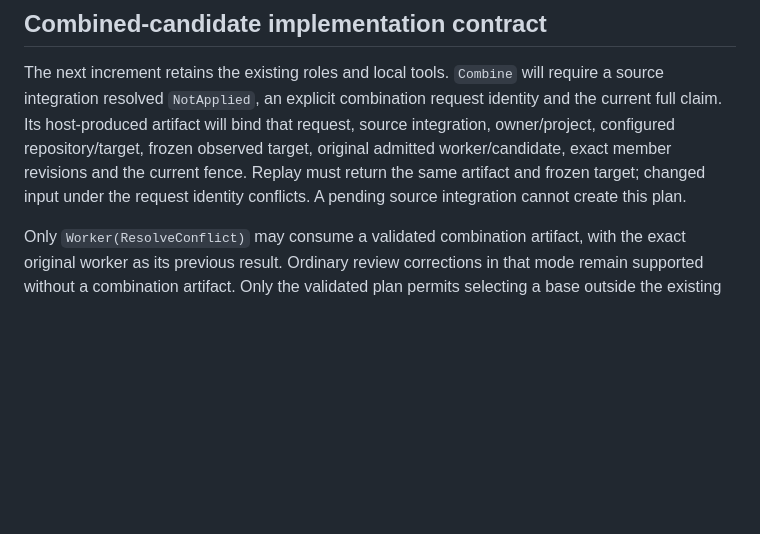
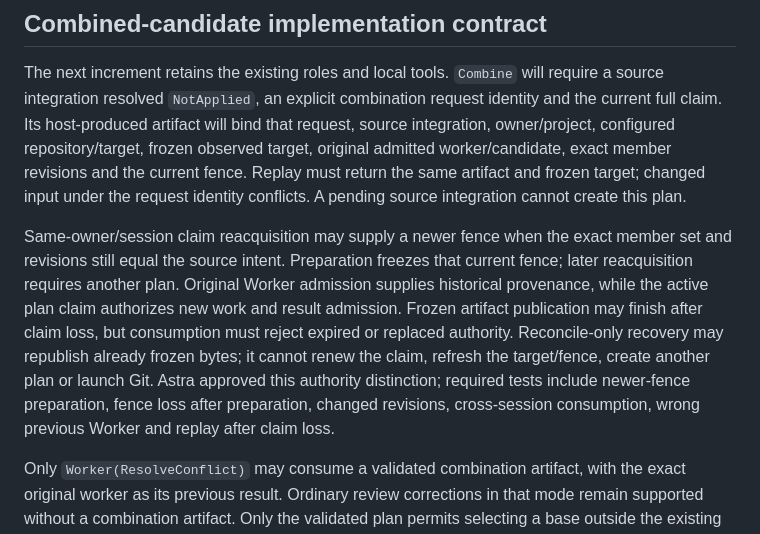
Before and after one commit to pshirshov/cq4, a Markdown page: docs/design/git-integration.md, the part around the change. Rendered like a GitHub page; blank space fills up the shorter version.

Commit message:
Clarify current claim authority for combined-candidate plans

```diff
--- a/docs/design/git-integration.md
+++ b/docs/design/git-integration.md
@@ -80,6 +80,8 @@ Also cover reservation versus release/takeover in both orders, expiry while pend
 
 The next increment retains the existing roles and local tools. `Combine` will require a source integration resolved `NotApplied`, an explicit combination request identity and the current full claim. Its host-produced artifact will bind that request, source integration, owner/project, configured repository/target, frozen observed target, original admitted worker/candidate, exact member revisions and the current fence. Replay must return the same artifact and frozen target; changed input under the request identity conflicts. A pending source integration cannot create this plan.
 
+Same-owner/session claim reacquisition may supply a newer fence when the exact member set and revisions still equal the source intent. Preparation freezes that current fence; later reacquisition requires another plan. Original Worker admission supplies historical provenance, while the active plan claim authorizes new work and result admission. Frozen artifact publication may finish after claim loss, but consumption must reject expired or replaced authority. Reconcile-only recovery may republish already frozen bytes; it cannot renew the claim, refresh the target/fence, create another plan or launch Git. Astra approved this authority distinction; required tests include newer-fence preparation, fence loss after preparation, changed revisions, cross-session consumption, wrong previous Worker and replay after claim loss.
+
 Only `Worker(ResolveConflict)` may consume a validated combination artifact, with the exact original worker as its previous result. Ordinary review corrections in that mode remain supported without a combination artifact. Only the validated plan permits selecting a base outside the existing session-base ancestry check. Both commits must exist in the configured repository and share usable ancestry. A subsequent reviewer receives the new worker handle; it does not resubmit the combination plan as reviewer input.
 
 Prepare the merge and run the harness within one guardian-owned job, in the fresh isolated workspace. A fixed installed shell wrapper supplies fixed Git options and validated IDs, then invokes the harness through positional arguments and `exec`. It must not evaluate constructed command text. Disable hooks, signing, autostash and rerere; isolate Git environment variables inside the preparation subprocess without changing the harness provider environment.
```
